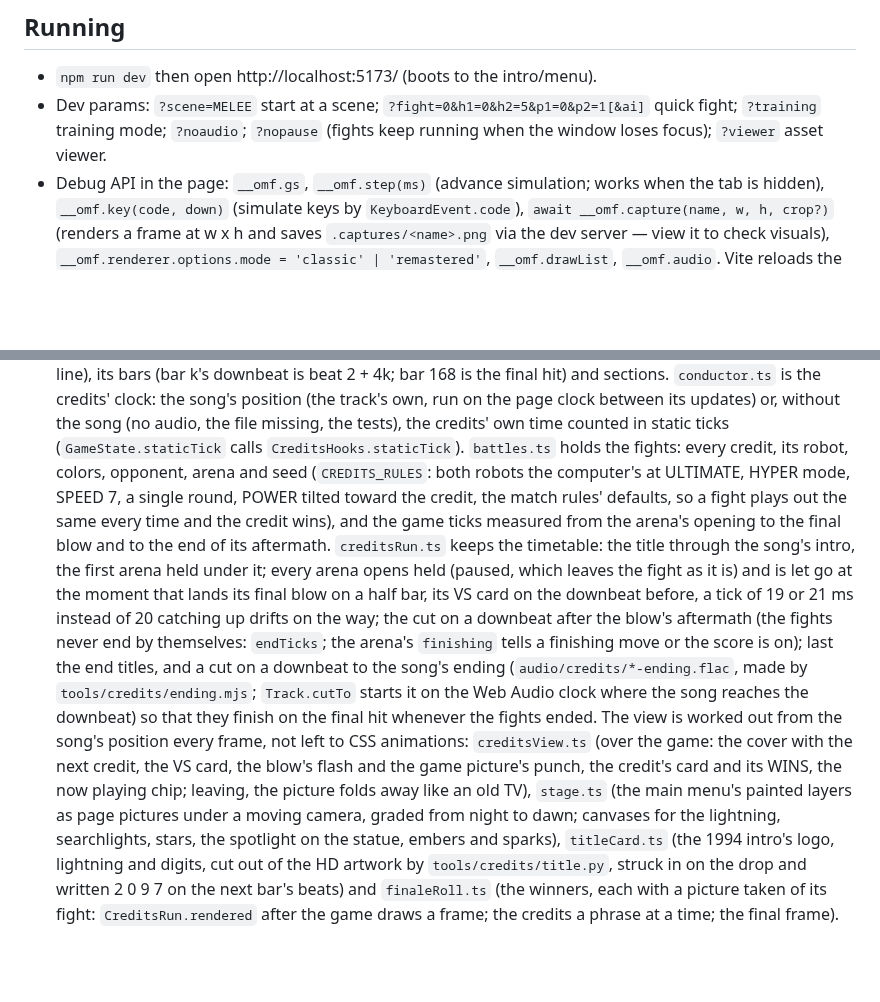
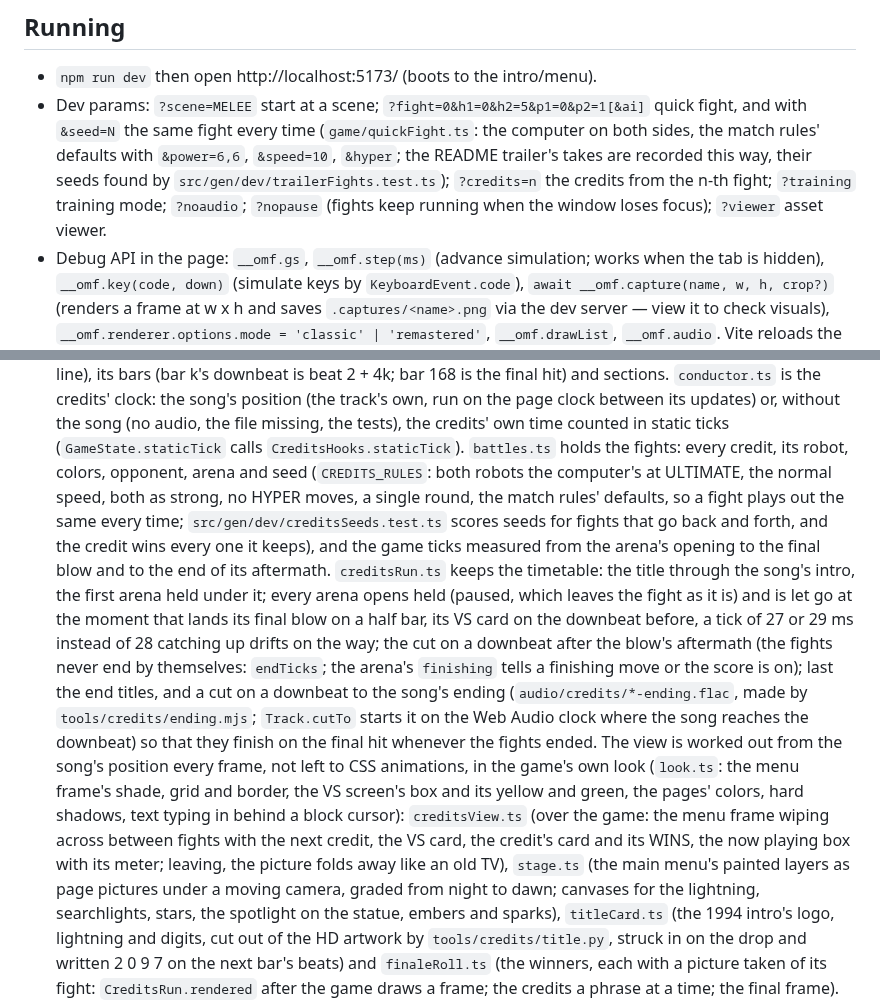
Before and after one commit to Jared-woodruff/OMF-2097-Remastered, a Markdown page: docs/ARCHITECTURE.md, 2 parts joined by grey strips. Rendered like a GitHub page; blank space fills up the shorter version.

```diff
--- a/docs/ARCHITECTURE.md
+++ b/docs/ARCHITECTURE.md
@@ -64,8 +64,11 @@ OpenOMF project (MIT, https://github.com/omf2097/openomf); rendering and platfor
 ## Running
 
 - `npm run dev` then open http://localhost:5173/ (boots to the intro/menu).
-- Dev params: `?scene=MELEE` start at a scene; `?fight=0&h1=0&h2=5&p1=0&p2=1[&ai]` quick fight; `?training`
-  training mode; `?noaudio`; `?nopause` (fights keep running when the window loses focus); `?viewer` asset viewer.
+- Dev params: `?scene=MELEE` start at a scene; `?fight=0&h1=0&h2=5&p1=0&p2=1[&ai]` quick fight, and with `&seed=N`
+  the same fight every time (`game/quickFight.ts`: the computer on both sides, the match rules' defaults with
+  `&power=6,6`, `&speed=10`, `&hyper`; the README trailer's takes are recorded this way, their seeds found by
+  `src/gen/dev/trailerFights.test.ts`); `?credits=n` the credits from the n-th fight; `?training` training mode;
+  `?noaudio`; `?nopause` (fights keep running when the window loses focus); `?viewer` asset viewer.
 - Debug API in the page: `__omf.gs`, `__omf.step(ms)` (advance simulation; works when the tab is hidden),
   `__omf.key(code, down)` (simulate keys by `KeyboardEvent.code`), `await __omf.capture(name, w, h, crop?)` (renders a
   frame at w x h and saves `.captures/<name>.png` via the dev server — view it to check visuals),
@@ -270,19 +273,22 @@ own file formats, so the engine runs them like the originals.
   the song's position (the track's own, run on the page clock between its updates) or, without the song (no audio, the
   file missing, the tests), the credits' own time counted in static ticks (`GameState.staticTick` calls
   `CreditsHooks.staticTick`). `battles.ts` holds the fights: every credit, its robot, colors, opponent, arena and seed
-  (`CREDITS_RULES`: both robots the computer's at ULTIMATE, HYPER mode, SPEED 7, a single round, POWER tilted toward the
-  credit, the match rules' defaults, so a fight plays out the same every time and the credit wins), and the game ticks
-  measured from the arena's opening to the final blow and to the end of its aftermath. `creditsRun.ts` keeps the
+  (`CREDITS_RULES`: both robots the computer's at ULTIMATE, the normal speed, both as strong, no HYPER moves, a single
+  round, the match rules' defaults, so a fight plays out the same every time; `src/gen/dev/creditsSeeds.test.ts` scores
+  seeds for fights that go back and forth, and the credit wins every one it keeps), and the game ticks measured from the
+  arena's opening to the final blow and to the end of its aftermath. `creditsRun.ts` keeps the
   timetable: the title through the song's intro, the first arena held under it; every arena opens held (paused, which
   leaves the fight as it is) and is let go at the moment that lands its final blow on a half bar, its VS card on the
-  downbeat before, a tick of 19 or 21 ms instead of 20 catching up drifts on the way; the cut on a downbeat after the
+  downbeat before, a tick of 27 or 29 ms instead of 28 catching up drifts on the way; the cut on a downbeat after the
   blow's aftermath (the fights never end by themselves: `endTicks`; the arena's `finishing` tells a finishing move or
   the score is on); last the end titles, and a cut on a downbeat to the song's ending (`audio/credits/*-ending.flac`,
   made by `tools/credits/ending.mjs`; `Track.cutTo` starts it on the Web Audio clock where the song reaches the
   downbeat) so that they finish on the final hit whenever the fights ended. The view is worked out from the song's
-  position every frame, not left to CSS animations: `creditsView.ts` (over the game: the cover with the next credit, the
-  VS card, the blow's flash and the game picture's punch, the credit's card and its WINS, the now playing chip; leaving,
-  the picture folds away like an old TV), `stage.ts` (the main menu's painted layers as page pictures under a moving
+  position every frame, not left to CSS animations, in the game's own look (`look.ts`: the menu frame's shade, grid and
+  border, the VS screen's box and its yellow and green, the pages' colors, hard shadows, text typing in behind a block
+  cursor): `creditsView.ts` (over the game: the menu frame wiping across between fights with the next credit, the VS
+  card, the credit's card and its WINS, the now playing box with its meter; leaving, the picture folds away like an old
+  TV), `stage.ts` (the main menu's painted layers as page pictures under a moving
   camera, graded from night to dawn; canvases for the lightning, searchlights, stars, the spotlight on the statue, embers
   and sparks), `titleCard.ts` (the 1994 intro's logo, lightning and digits, cut out of the HD artwork by
   `tools/credits/title.py`, struck in on the drop and written 2 0 9 7 on the next bar's beats) and `finaleRoll.ts` (the
```
Also changed, not shown: README.md (+13 -11 lines), docs/media/credits-hero.jpg, docs/media/credits.jpg, 2 other files.
